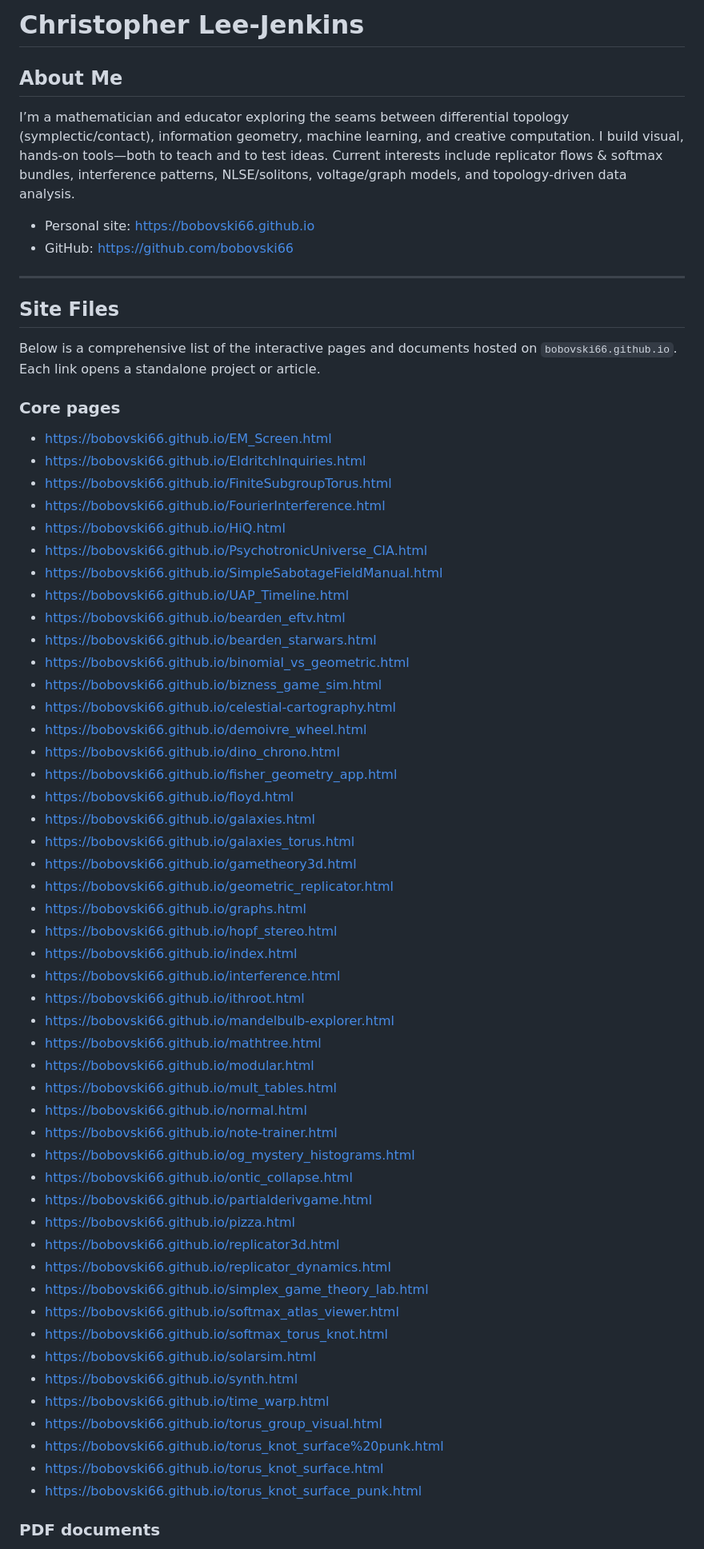
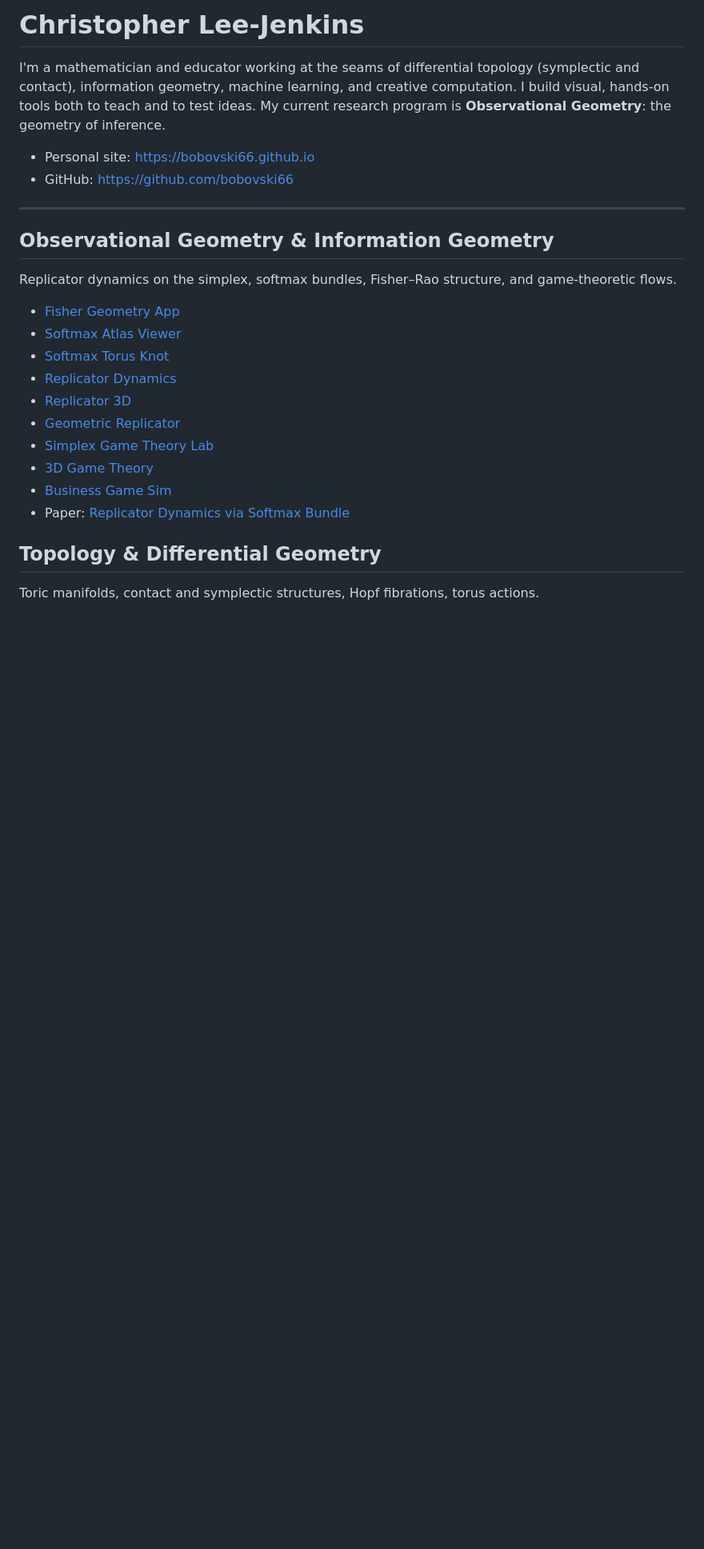
Before and after one commit to bobovski66/bobovski66.github.io, a Markdown page: README.md, the part around one of its changes. Shown at 80% size. GitHub-like rendering; blank space fills up the shorter version.

```diff
--- a/README.md
+++ b/README.md
@@ -1,68 +1,28 @@
-# Christopher Lee‑Jenkins
+# Christopher Lee-Jenkins
 
-## About Me
-
-I’m a mathematician and educator exploring the seams between differential topology (symplectic/contact), information geometry, machine learning, and creative computation. I build visual, hands‑on tools—both to teach and to test ideas. Current interests include replicator flows & softmax bundles, interference patterns, NLSE/solitons, voltage/graph models, and topology‑driven data analysis.
+I'm a mathematician and educator working at the seams of differential topology (symplectic and contact), information geometry, machine learning, and creative computation. I build visual, hands-on tools both to teach and to test ideas. My current research program is **Observational Geometry**: the geometry of inference.
 
 - Personal site: https://bobovski66.github.io
 - GitHub: https://github.com/bobovski66
 
 ---
 
-## Site Files
+## Observational Geometry & Information Geometry
 
-Below is a comprehensive list of the interactive pages and documents hosted on `bobovski66.github.io`. Each link opens a standalone project or article.
+Replicator dynamics on the simplex, softmax bundles, Fisher–Rao structure, and game-theoretic flows.
 
-### Core pages
+- [Fisher Geometry App](fisher_geometry_app.html)
+- [Softmax Atlas Viewer](softmax_atlas_viewer.html)
+- [Softmax Torus Knot](softmax_torus_knot.html)
+- [Replicator Dynamics](replicator_dynamics.html)
+- [Replicator 3D](replicator3d.html)
+- [Geometric Replicator](geometric_replicator.html)
+- [Simplex Game Theory Lab](simplex_game_theory_lab.html)
+- [3D Game Theory](gametheory3d.html)
+- [Business Game Sim](bizness_game_sim.html)
+- Paper: [Replicator Dynamics via Softmax Bundle](replicator_dynamics_via_softmax_bundle.pdf)
 
-- https://bobovski66.github.io/EM_Screen.html
-- https://bobovski66.github.io/EldritchInquiries.html
-- https://bobovski66.github.io/FiniteSubgroupTorus.html
-- https://bobovski66.github.io/FourierInterference.html
-- https://bobovski66.github.io/HiQ.html
-- https://bobovski66.github.io/PsychotronicUniverse_CIA.html
-- https://bobovski66.github.io/SimpleSabotageFieldManual.html
-- https://bobovski66.github.io/UAP_Timeline.html
-- https://bobovski66.github.io/bearden_eftv.html
-- https://bobovski66.github.io/bearden_starwars.html
-- https://bobovski66.github.io/binomial_vs_geometric.html
-- https://bobovski66.github.io/bizness_game_sim.html
-- https://bobovski66.github.io/celestial-cartography.html
-- https://bobovski66.github.io/demoivre_wheel.html
-- https://bobovski66.github.io/dino_chrono.html
-- https://bobovski66.github.io/fisher_geometry_app.html
-- https://bobovski66.github.io/floyd.html
-- https://bobovski66.github.io/galaxies.html
-- https://bobovski66.github.io/galaxies_torus.html
-- https://bobovski66.github.io/gametheory3d.html
-- https://bobovski66.github.io/geometric_replicator.html
-- https://bobovski66.github.io/graphs.html
-- https://bobovski66.github.io/hopf_stereo.html
-- https://bobovski66.github.io/index.html
-- https://bobovski66.github.io/interference.html
-- https://bobovski66.github.io/ithroot.html
-- https://bobovski66.github.io/mandelbulb-explorer.html
-- https://bobovski66.github.io/mathtree.html
-- https://bobovski66.github.io/modular.html
-- https://bobovski66.github.io/mult_tables.html
-- https://bobovski66.github.io/normal.html
-- https://bobovski66.github.io/note-trainer.html
-- https://bobovski66.github.io/og_mystery_histograms.html
-- https://bobovski66.github.io/ontic_collapse.html
-- https://bobovski66.github.io/partialderivgame.html
-- https://bobovski66.github.io/pizza.html
-- https://bobovski66.github.io/replicator3d.html
-- https://bobovski66.github.io/replicator_dynamics.html
-- https://bobovski66.github.io/simplex_game_theory_lab.html
-- https://bobovski66.github.io/softmax_atlas_viewer.html
-- https://bobovski66.github.io/softmax_torus_knot.html
-- https://bobovski66.github.io/solarsim.html
-- https://bobovski66.github.io/synth.html
-- https://bobovski66.github.io/time_warp.html
-- https://bobovski66.github.io/torus_group_visual.html
-- https://bobovski66.github.io/torus_knot_surface%20punk.html
-- https://bobovski66.github.io/torus_knot_surface.html
-- https://bobovski66.github.io/torus_knot_surface_punk.html
+## Topology & Differential Geometry
 
-### PDF documents
+Toric manifolds, contact and symplectic structures, Hopf fibrations, torus actions.
 
```
Also changed, not shown: other parts of README.md (+73 -6 lines).
